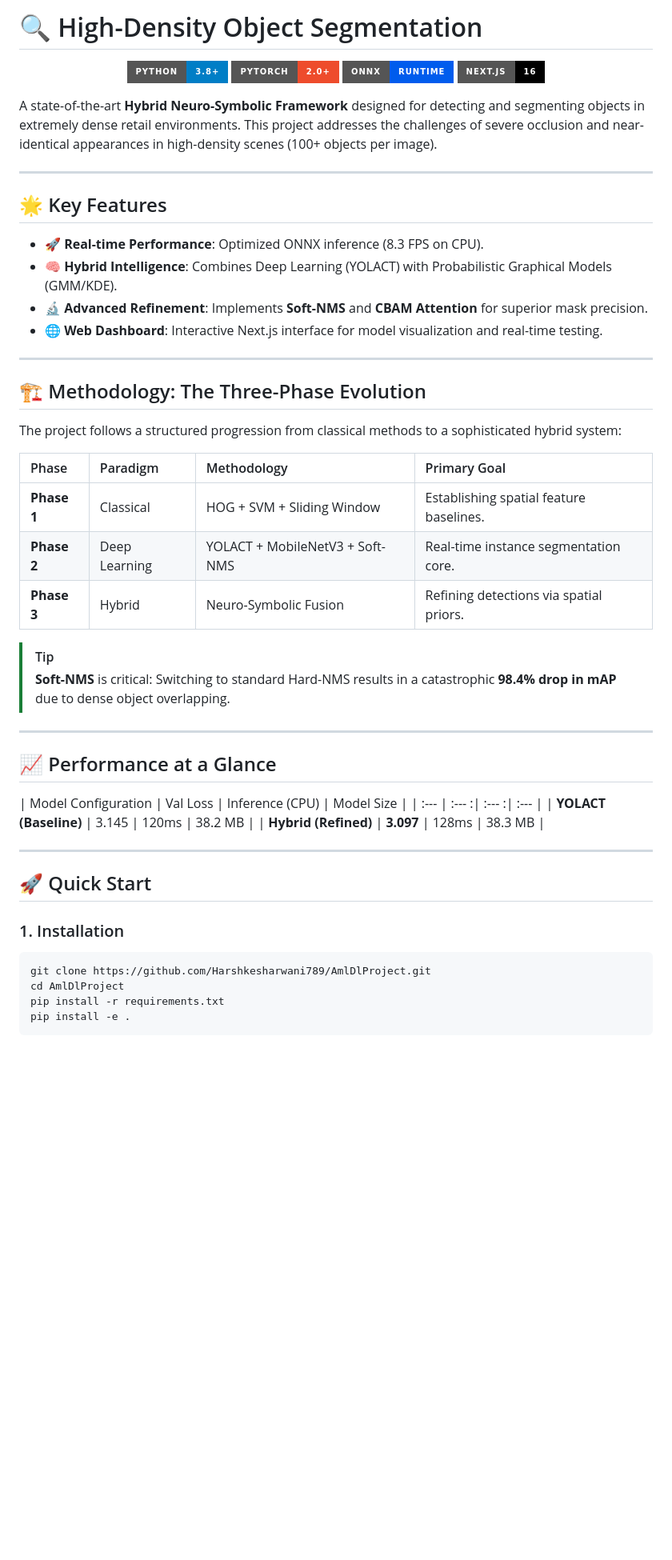
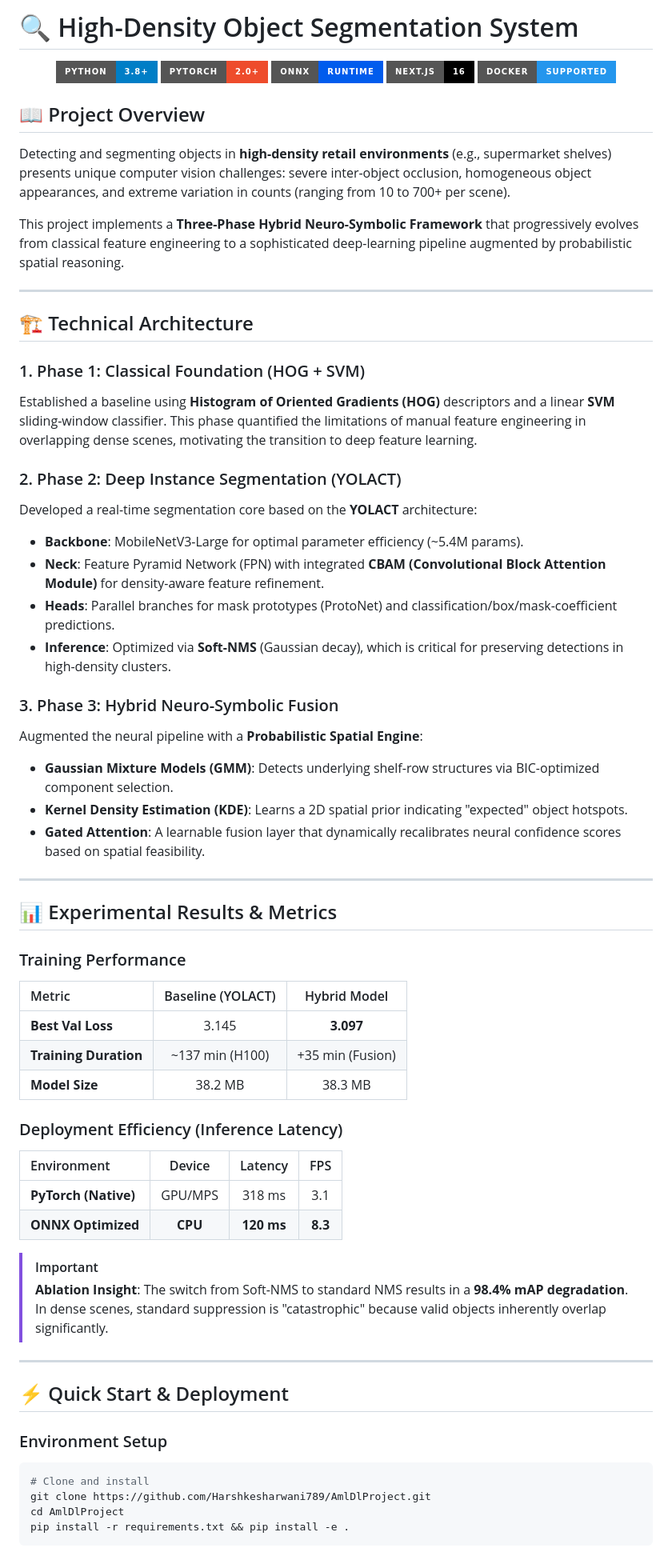
Before and after one commit to Harshkesharwani789/AmlDlProject, a Markdown page: README.md, the part around one of its changes. Shown at 80% size. Rendered like a GitHub page; badges without logos; blank space fills up the shorter version.

Commit message:
Professional technical documentation updated

````diff
--- a/README.md
+++ b/README.md
@@ -1,53 +1,67 @@
-# 🔍 High-Density Object Segmentation
+# 🔍 High-Density Object Segmentation System
 
 <p align="center">
   <img src="https://img.shields.io/badge/Python-3.8+-blue?style=for-the-badge&logo=python&logoColor=white" alt="Python">
   <img src="https://img.shields.io/badge/PyTorch-2.0+-EE4C2C?style=for-the-badge&logo=pytorch&logoColor=white" alt="PyTorch">
   <img src="https://img.shields.io/badge/ONNX-Runtime-005CED?style=for-the-badge&logo=onnx&logoColor=white" alt="ONNX">
   <img src="https://img.shields.io/badge/Next.js-16-000000?style=for-the-badge&logo=nextdotjs&logoColor=white" alt="Next.js">
+  <img src="https://img.shields.io/badge/Docker-Supported-2496ED?style=for-the-badge&logo=docker&logoColor=white" alt="Docker">
 </p>
 
-A state-of-the-art **Hybrid Neuro-Symbolic Framework** designed for detecting and segmenting objects in extremely dense retail environments. This project addresses the challenges of severe occlusion and near-identical appearances in high-density scenes (100+ objects per image).
+## 📖 Project Overview
+Detecting and segmenting objects in **high-density retail environments** (e.g., supermarket shelves) presents unique computer vision challenges: severe inter-object occlusion, homogeneous object appearances, and extreme variation in counts (ranging from 10 to 700+ per scene).
+
+This project implements a **Three-Phase Hybrid Neuro-Symbolic Framework** that progressively evolves from classical feature engineering to a sophisticated deep-learning pipeline augmented by probabilistic spatial reasoning.
 
 ---
 
-## 🌟 Key Features
-- **🚀 Real-time Performance**: Optimized ONNX inference (8.3 FPS on CPU).
-- **🧠 Hybrid Intelligence**: Combines Deep Learning (YOLACT) with Probabilistic Graphical Models (GMM/KDE).
-- **🔬 Advanced Refinement**: Implements **Soft-NMS** and **CBAM Attention** for superior mask precision.
-- **🌐 Web Dashboard**: Interactive Next.js interface for model visualization and real-time testing.
+## 🏗️ Technical Architecture
+
+### 1. Phase 1: Classical Foundation (HOG + SVM)
+Established a baseline using **Histogram of Oriented Gradients (HOG)** descriptors and a linear **SVM** sliding-window classifier. This phase quantified the limitations of manual feature engineering in overlapping dense scenes, motivating the transition to deep feature learning.
+
+### 2. Phase 2: Deep Instance Segmentation (YOLACT)
+Developed a real-time segmentation core based on the **YOLACT** architecture:
+- **Backbone**: MobileNetV3-Large for optimal parameter efficiency (~5.4M params).
+- **Neck**: Feature Pyramid Network (FPN) with integrated **CBAM (Convolutional Block Attention Module)** for density-aware feature refinement.
+- **Heads**: Parallel branches for mask prototypes (ProtoNet) and classification/box/mask-coefficient predictions.
+- **Inference**: Optimized via **Soft-NMS** (Gaussian decay), which is critical for preserving detections in high-density clusters.
+
+### 3. Phase 3: Hybrid Neuro-Symbolic Fusion
+Augmented the neural pipeline with a **Probabilistic Spatial Engine**:
+- **Gaussian Mixture Models (GMM)**: Detects underlying shelf-row structures via BIC-optimized component selection.
+- **Kernel Density Estimation (KDE)**: Learns a 2D spatial prior indicating "expected" object hotspots.
+- **Gated Attention**: A learnable fusion layer that dynamically recalibrates neural confidence scores based on spatial feasibility.
 
 ---
 
-## 🏗️ Methodology: The Three-Phase Evolution
-The project follows a structured progression from classical methods to a sophisticated hybrid system:
+## 📊 Experimental Results & Metrics
 
-| Phase | Paradigm | Methodology | Primary Goal |
-| :--- | :--- | :--- | :--- |
-| **Phase 1** | Classical | HOG + SVM + Sliding Window | Establishing spatial feature baselines. |
-| **Phase 2** | Deep Learning | YOLACT + MobileNetV3 + Soft-NMS | Real-time instance segmentation core. |
-| **Phase 3** | Hybrid | Neuro-Symbolic Fusion | Refining detections via spatial priors. |
+### Training Performance
+| Metric | Baseline (YOLACT) | Hybrid Model |
+| :--- | :---: | :---: |
+| **Best Val Loss** | 3.145 | **3.097** |
+| **Training Duration** | ~137 min (H100) | +35 min (Fusion) |
+| **Model Size** | 38.2 MB | 38.3 MB |
 
-> [!TIP]
-> **Soft-NMS** is critical: Switching to standard Hard-NMS results in a catastrophic **98.4% drop in mAP** due to dense object overlapping.
+### Deployment Efficiency (Inference Latency)
+| Environment | Device | Latency | FPS |
+| :--- | :---: | :---: | :---: |
+| **PyTorch (Native)** | GPU/MPS | 318 ms | 3.1 |
+| **ONNX Optimized** | **CPU** | **120 ms** | **8.3** |
+
+> [!IMPORTANT]
+> **Ablation Insight**: The switch from Soft-NMS to standard NMS results in a **98.4% mAP degradation**. In dense scenes, standard suppression is "catastrophic" because valid objects inherently overlap significantly.
 
 ---
 
-## 📈 Performance at a Glance
-| Model Configuration | Val Loss | Inference (CPU) | Model Size |
-| :--- | :--- :| :--- :| :--- |
-| **YOLACT (Baseline)** | 3.145 | 120ms | 38.2 MB |
-| **Hybrid (Refined)** | **3.097** | 128ms | 38.3 MB |
+## ⚡ Quick Start & Deployment
 
----
-
-## 🚀 Quick Start
-
-### 1. Installation
+### Environment Setup
 ```bash
+# Clone and install
 git clone https://github.com/Harshkesharwani789/AmlDlProject.git
 cd AmlDlProject
-pip install -r requirements.txt
-pip install -e .
+pip install -r requirements.txt && pip install -e .
 ```
 
````
Also changed, not shown: other parts of README.md (+32 -14 lines).
